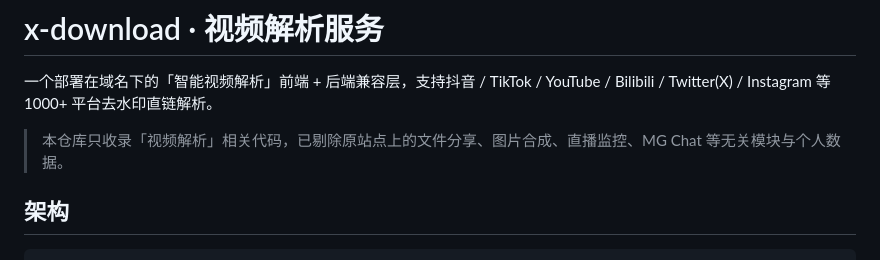
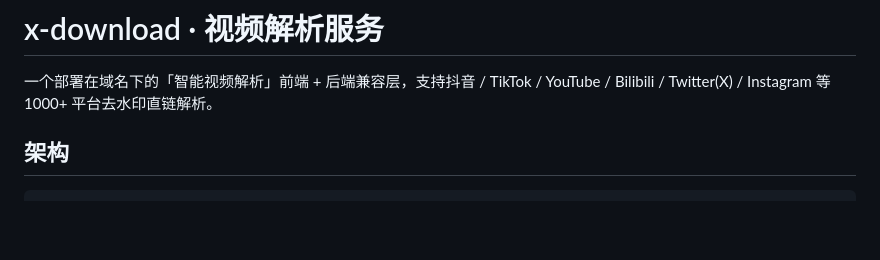
Before and after one commit to Angasky/x-download, a Markdown page: README.md, the part around the change. Drawn GitHub-style; blank space fills up the shorter version.

```diff
--- a/README.md
+++ b/README.md
@@ -2,7 +2,6 @@
 
 一个部署在域名下的「智能视频解析」前端 + 后端兼容层，支持抖音 / TikTok / YouTube / Bilibili / Twitter(X) / Instagram 等 1000+ 平台去水印直链解析。
 
-> 本仓库只收录「视频解析」相关代码，已剔除原站点上的文件分享、图片合成、直播监控、MG Chat 等无关模块与个人数据。
 
 ## 架构
 
```
